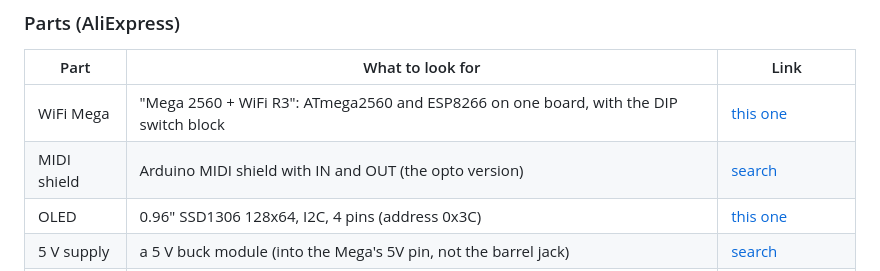
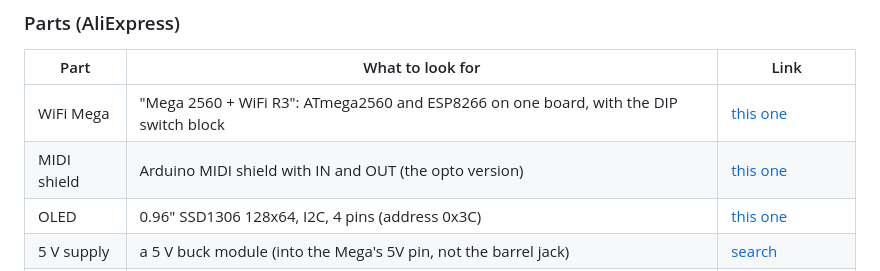
Before and after one commit to yuyoi/Pss-270-MegaDX, a Markdown page: README.md, the part around the change. Drawn GitHub-style.

Commit message:
README: link the MIDI shield listing
Co-Authored-By: Claude Opus 5.5 <noreply@anthropic.com>

```diff
--- a/README.md
+++ b/README.md
@@ -59,7 +59,7 @@ You need: a **WiFi Mega** board (ATmega2560 + ESP8266), a MIDI shield, an SSD130
 | Part | What to look for | Link |
 |---|---|---|
 | WiFi Mega | "Mega 2560 + WiFi R3": ATmega2560 and ESP8266 on one board, with the DIP switch block | [this one](https://www.aliexpress.com/item/1005006760738958.html) |
-| MIDI shield | Arduino MIDI shield with IN and OUT (the opto version) | [search](https://www.aliexpress.com/w/wholesale-arduino-midi-shield.html) |
+| MIDI shield | Arduino MIDI shield with IN and OUT (the opto version) | [this one](https://www.aliexpress.com/item/4001106845850.html) |
 | OLED | 0.96" SSD1306 128x64, I2C, 4 pins (address 0x3C) | [this one](https://www.aliexpress.com/item/1005006141235306.html) |
 | 5 V supply | a 5 V buck module (into the Mega's 5V pin, not the barrel jack) | [search](https://www.aliexpress.com/w/wholesale-5v-buck-converter-module.html) |
 | Wires | female Dupont jumper wires, or ribbon cable for the 15 key leads | [jumpers](https://www.aliexpress.com/w/wholesale-dupont-jumper-wire-female.html) / [ribbon](https://www.aliexpress.com/w/wholesale-rainbow-ribbon-cable-1.27mm.html) |
```
